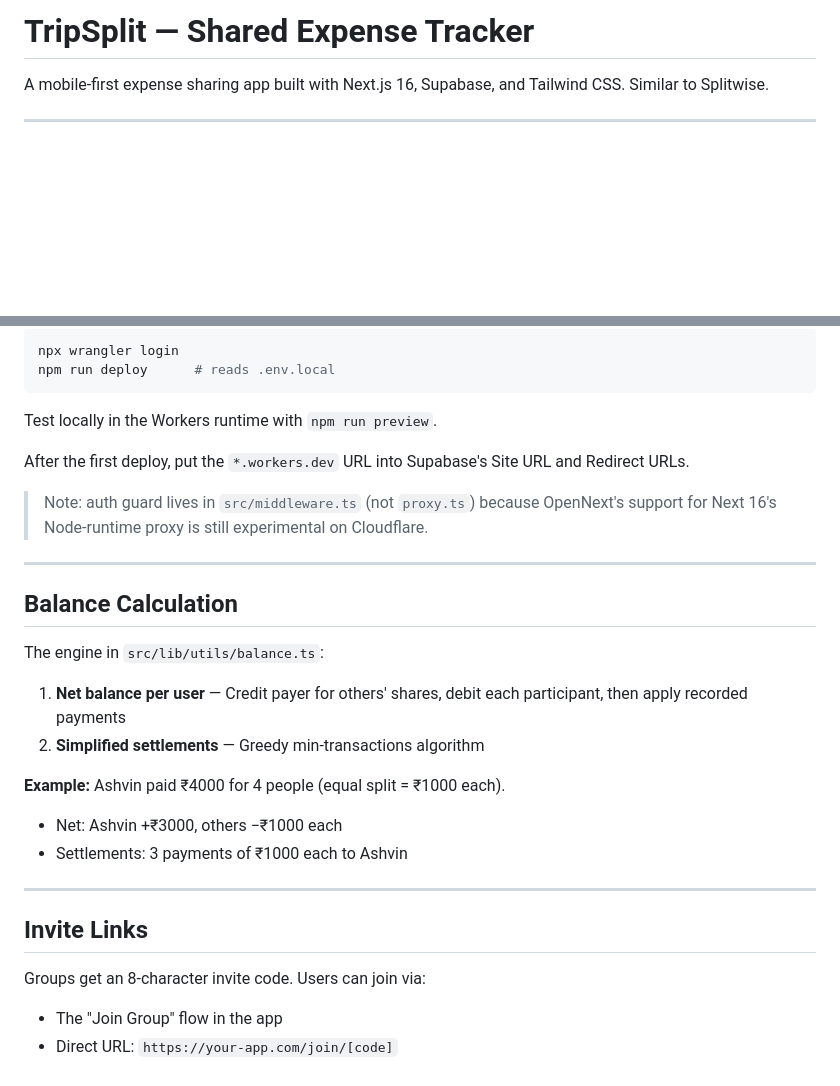
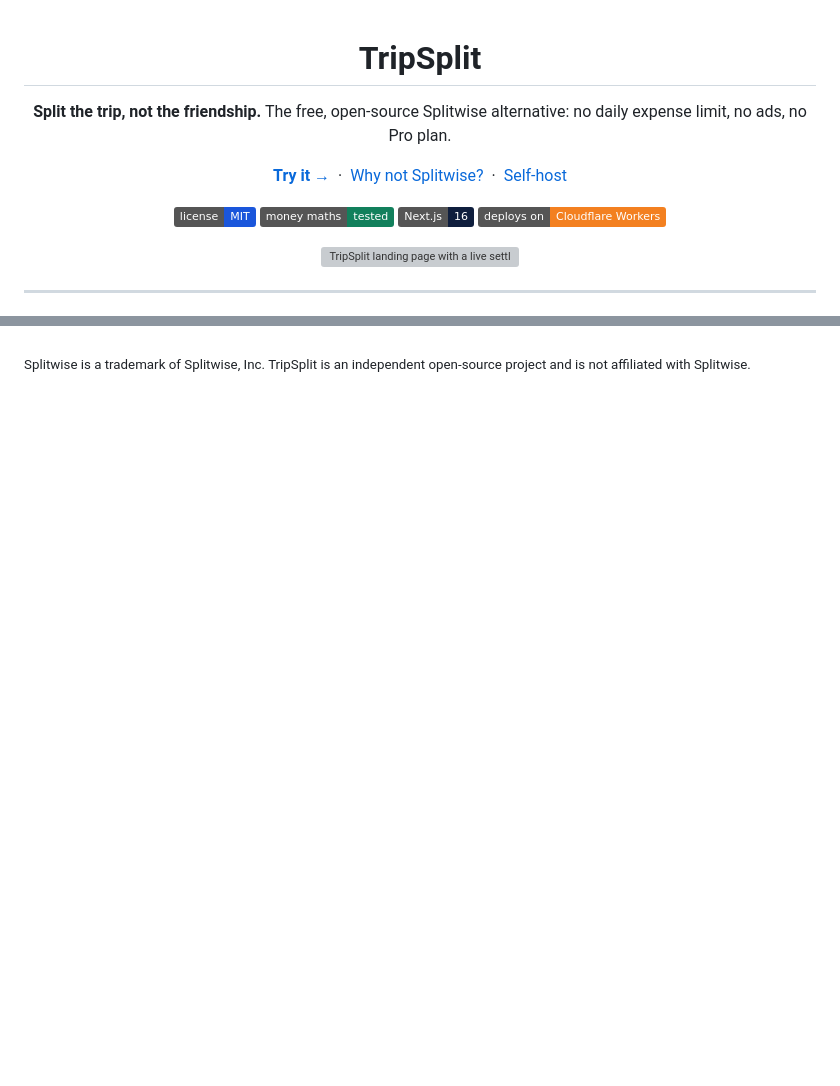
Before and after one commit to ashvinpanicker/trip-split, a Markdown page: README.md, 2 parts joined by grey strips. Drawn GitHub-style; badges without logos; blank space fills up the shorter version; grey boxes are pictures that could not be loaded.

````diff
--- a/README.md
+++ b/README.md
@@ -1,3 +1,16 @@
-# TripSplit — Shared Expense Tracker
+<div align="center">
 
-A mobile-first expense sharing app built with Next.js 16, Supabase, and Tailwind CSS. Similar to Splitwise.
+# TripSplit
+
+**Split the trip, not the friendship.**
+The free, open-source Splitwise alternative: no daily expense limit, no ads, no Pro plan.
+
+[**Try it →**](https://trip-split.tailgrab.workers.dev) &nbsp;·&nbsp; [Why not Splitwise?](https://trip-split.tailgrab.workers.dev/splitwise-alternative) &nbsp;·&nbsp; [Self-host](#self-host-in-10-minutes)
+
+[![License: MIT](https://img.shields.io/badge/license-MIT-1a56db.svg)](LICENSE)
+[![Tests](https://img.shields.io/badge/money%20maths-tested-12805c.svg)](src/lib/utils/balance.test.ts)
+[![Next.js 16](https://img.shields.io/badge/Next.js-16-0f1e3d.svg)](https://nextjs.org)
+[![Cloudflare Workers](https://img.shields.io/badge/deploys%20on-Cloudflare%20Workers-f38020.svg)](https://workers.cloudflare.com)
+
+<img src="docs/screenshots/landing.png" alt="TripSplit landing page with a live settle-up example" width="860">
+
@@ -122,31 +136 @@ Uses [`@opennextjs/cloudflare`](https://opennext.js.org/cloudflare). Config live
-```bash
-npx wrangler login
-npm run deploy      # reads .env.local
-```
-
-Test locally in the Workers runtime with `npm run preview`.
-
-After the first deploy, put the `*.workers.dev` URL into Supabase's Site URL and Redirect URLs.
-
-> Note: auth guard lives in `src/middleware.ts` (not `proxy.ts`) because OpenNext's support for Next 16's Node-runtime proxy is still experimental on Cloudflare.
-
----
-
-## Balance Calculation
-
-The engine in `src/lib/utils/balance.ts`:
-
-1. **Net balance per user** — Credit payer for others' shares, debit each participant, then apply recorded payments
-2. **Simplified settlements** — Greedy min-transactions algorithm
-
-**Example:** Ashvin paid ₹4000 for 4 people (equal split = ₹1000 each).
-- Net: Ashvin +₹3000, others −₹1000 each
-- Settlements: 3 payments of ₹1000 each to Ashvin
-
----
-
-## Invite Links
-
-Groups get an 8-character invite code. Users can join via:
-- The "Join Group" flow in the app
-- Direct URL: `https://your-app.com/join/[code]`
+<sub>Splitwise is a trademark of Splitwise, Inc. TripSplit is an independent open-source project and is not affiliated with Splitwise.</sub>
````
Also changed, not shown: other parts of README.md (+96 -95 lines), docs/screenshots/add-expense.png (added), docs/screenshots/expenses.png (added), docs/screenshots/settle-up.png (added), 5 other files.
